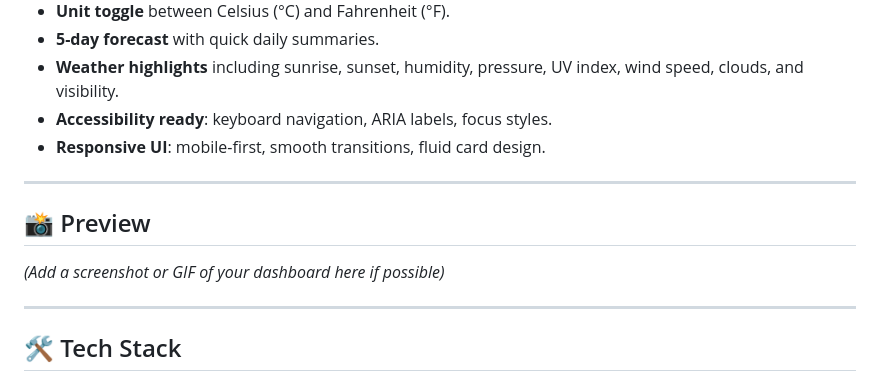
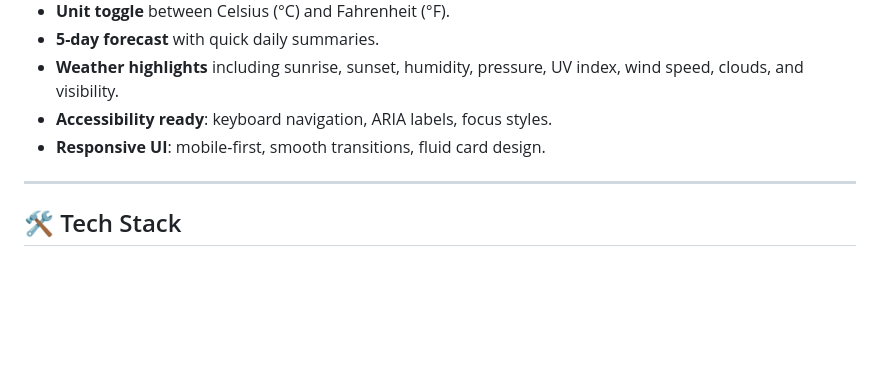
Before and after one commit to Anuhya903/weather_dashboard, a Markdown page: README.md, the part around the change. Rendered like a GitHub page; blank space fills up the shorter version.

```diff
--- a/README.md
+++ b/README.md
@@ -16,12 +16,6 @@ This app fetches real-time weather data from **OpenWeatherMap** and provides a b
 * **Weather highlights** including sunrise, sunset, humidity, pressure, UV index, wind speed, clouds, and visibility.
 * **Accessibility ready**: keyboard navigation, ARIA labels, focus styles.
 * **Responsive UI**: mobile-first, smooth transitions, fluid card design.
-
----
-
-## 📸 Preview
-
-*(Add a screenshot or GIF of your dashboard here if possible)*
 
 ---
 
```
